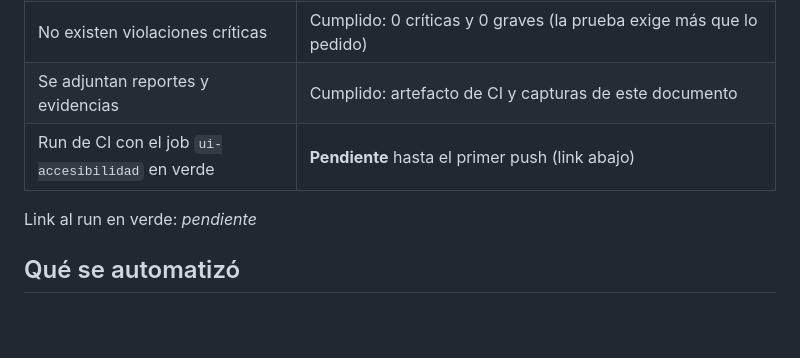
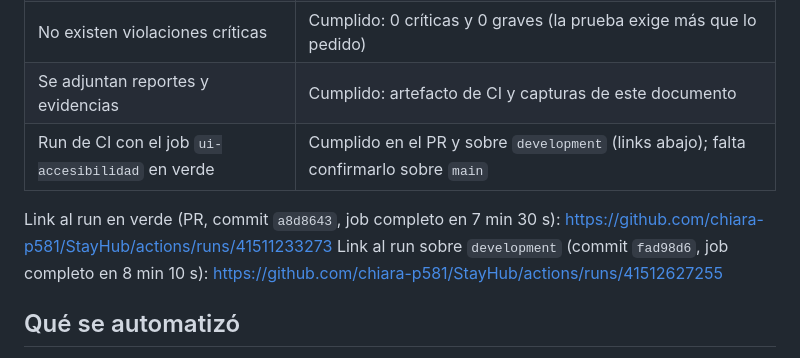
Before and after one commit to chiara-p581/StayHub, a Markdown page: docs/ACCESIBILIDAD_RESPONSIVE.md, the part around the change. Rendered like a GitHub page; blank space fills up the shorter version.

Commit message:
documentacion de pruebas de accesibilidad

```diff
--- a/docs/ACCESIBILIDAD_RESPONSIVE.md
+++ b/docs/ACCESIBILIDAD_RESPONSIVE.md
@@ -10,9 +10,10 @@ Evidencia para el Eje A de los Criterios de Testing (Clase 15, sección 4): resp
 | Lighthouse/axe obtiene 90 o más | Cumplido: Lighthouse 100 en las 76 mediciones (19 pantallas × móvil y escritorio × tema claro y oscuro) |
 | No existen violaciones críticas | Cumplido: 0 críticas y 0 graves (la prueba exige más que lo pedido) |
 | Se adjuntan reportes y evidencias | Cumplido: artefacto de CI y capturas de este documento |
-| Run de CI con el job `ui-accesibilidad` en verde | **Pendiente** hasta el primer push (link abajo) |
+| Run de CI con el job `ui-accesibilidad` en verde | Cumplido en el PR y sobre `development` (links abajo); falta confirmarlo sobre `main` |
 
-Link al run en verde: _pendiente_
+Link al run en verde (PR, commit `a8d8643`, job completo en 7 min 30 s): https://github.com/chiara-p581/StayHub/actions/runs/41511233273
+Link al run sobre `development` (commit `fad98d6`, job completo en 8 min 10 s): https://github.com/chiara-p581/StayHub/actions/runs/41512627255
 
 ## Qué se automatizó
 
```
